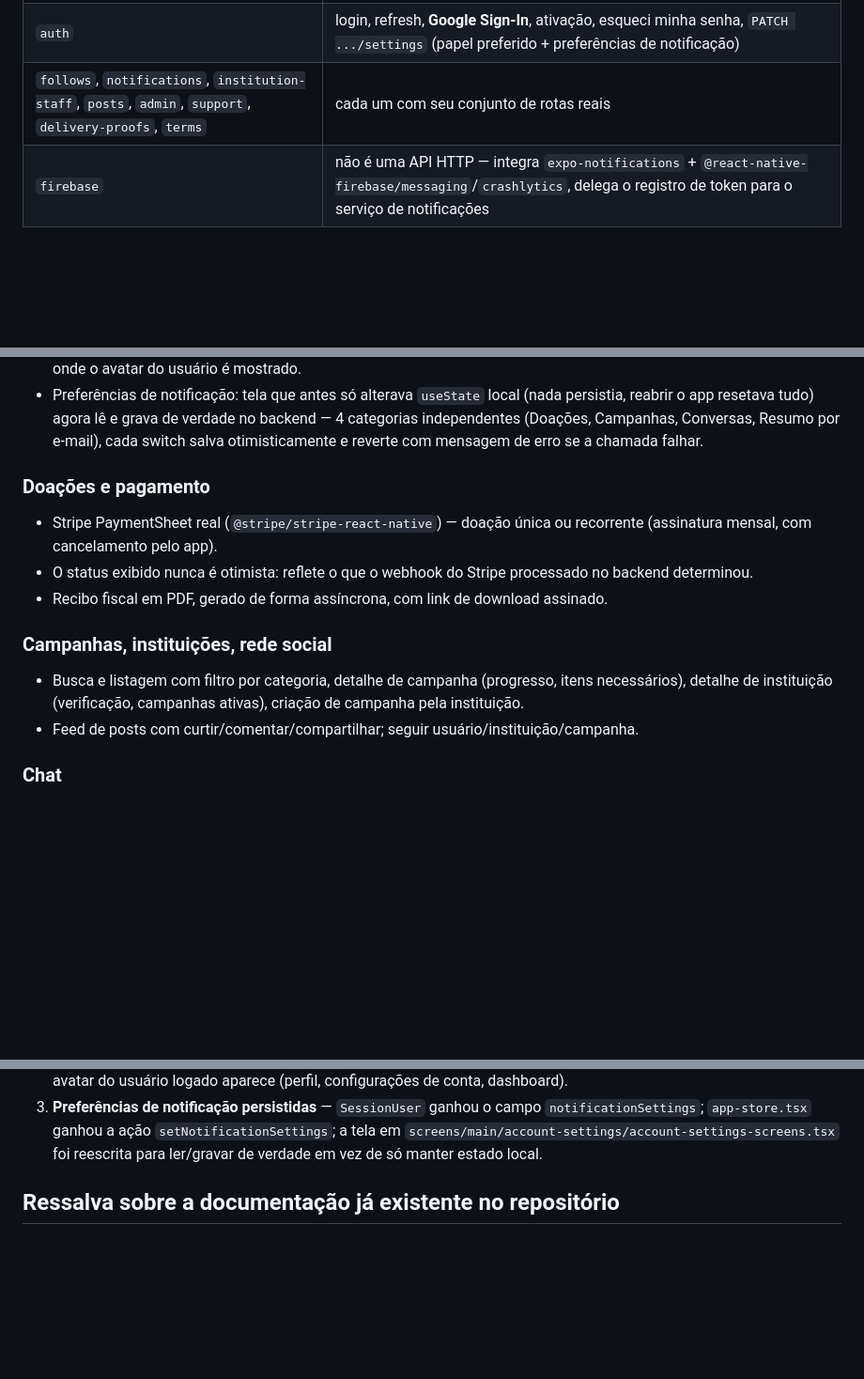
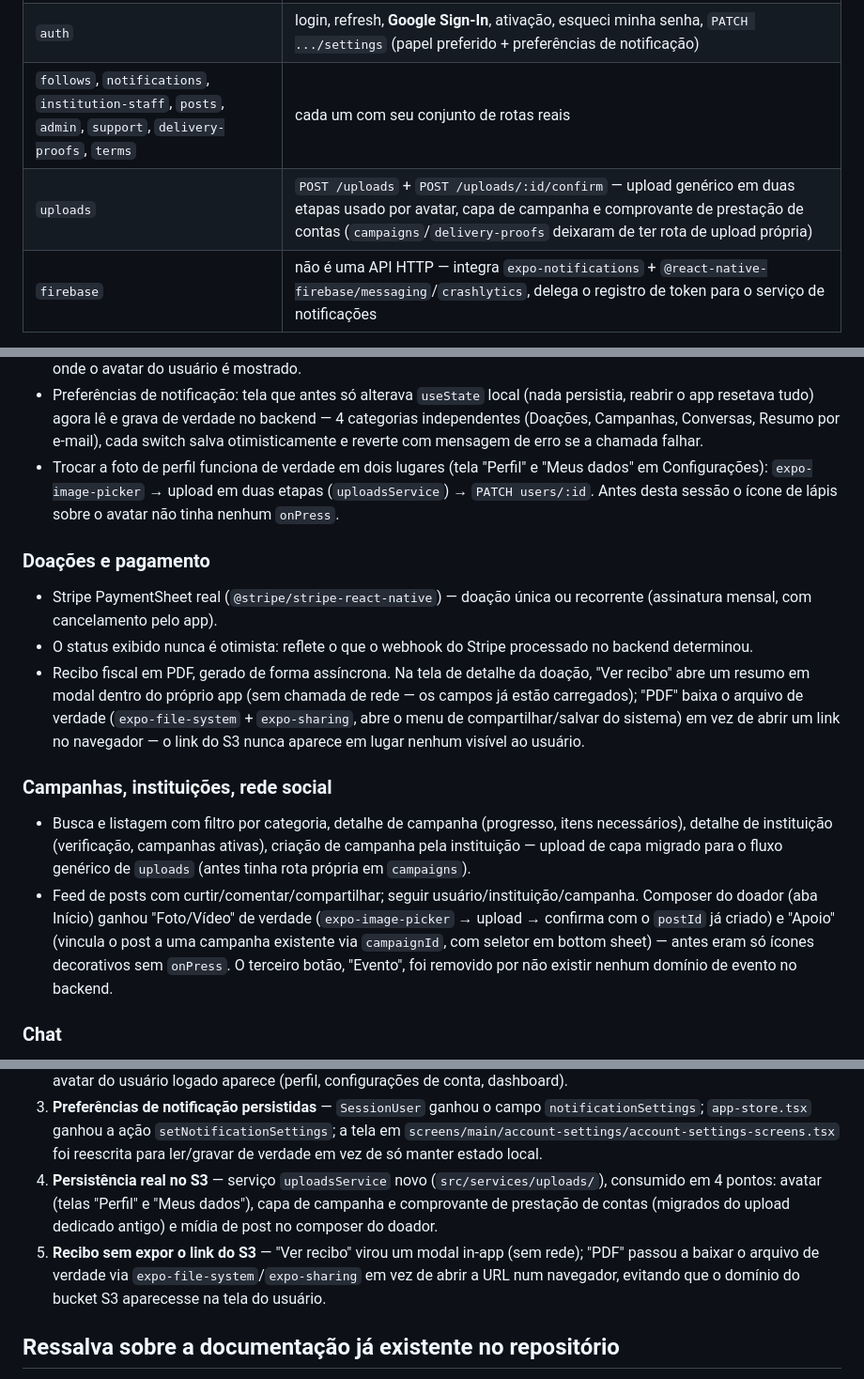
Before and after one commit to donate-instituition/app, a Markdown page: RELATORIO.md, 3 parts joined by grey strips. Shown at 94% size. GitHub-like rendering; blank space fills up the shorter version.

Commit message:
docs(app): update report with S3 uploads and receipt handling

```diff
--- a/RELATORIO.md
+++ b/RELATORIO.md
@@ -25,6 +25,7 @@ inicial do projeto e nunca atualizada.
 | `chat` | `/conversations/me`, `/conversations/:id/messages`, marcar como lida |
 | `auth` | login, refresh, **Google Sign-In**, ativação, esqueci minha senha, `PATCH .../settings` (papel preferido + preferências de notificação) |
 | `follows`, `notifications`, `institution-staff`, `posts`, `admin`, `support`, `delivery-proofs`, `terms` | cada um com seu conjunto de rotas reais |
+| `uploads` | `POST /uploads` + `POST /uploads/:id/confirm` — upload genérico em duas etapas usado por avatar, capa de campanha e comprovante de prestação de contas (`campaigns`/`delivery-proofs` deixaram de ter rota de upload própria) |
 | `firebase` | não é uma API HTTP — integra `expo-notifications` + `@react-native-firebase/messaging`/`crashlytics`, delega o registro de token para o serviço de notificações |
 
 ## Navegação — layouts distintos por papel
@@ -63,21 +64,36 @@ login/registro/onboarding do Google, que a documentação antiga não cobre.
   verdade no backend — 4 categorias independentes (Doações, Campanhas,
   Conversas, Resumo por e-mail), cada switch salva otimisticamente e
   reverte com mensagem de erro se a chamada falhar.
+- Trocar a foto de perfil funciona de verdade em dois lugares (tela
+  "Perfil" e "Meus dados" em Configurações): `expo-image-picker` → upload
+  em duas etapas (`uploadsService`) → `PATCH users/:id`. Antes desta
+  sessão o ícone de lápis sobre o avatar não tinha nenhum `onPress`.
 
 ### Doações e pagamento
 - Stripe PaymentSheet real (`@stripe/stripe-react-native`) — doação única
   ou recorrente (assinatura mensal, com cancelamento pelo app).
 - O status exibido nunca é otimista: reflete o que o webhook do Stripe
   processado no backend determinou.
-- Recibo fiscal em PDF, gerado de forma assíncrona, com link de download
-  assinado.
+- Recibo fiscal em PDF, gerado de forma assíncrona. Na tela de detalhe da
+  doação, "Ver recibo" abre um resumo em modal dentro do próprio app (sem
+  chamada de rede — os campos já estão carregados); "PDF" baixa o arquivo
+  de verdade (`expo-file-system` + `expo-sharing`, abre o menu de
+  compartilhar/salvar do sistema) em vez de abrir um link no navegador —
+  o link do S3 nunca aparece em lugar nenhum visível ao usuário.
 
 ### Campanhas, instituições, rede social
 - Busca e listagem com filtro por categoria, detalhe de campanha
   (progresso, itens necessários), detalhe de instituição (verificação,
-  campanhas ativas), criação de campanha pela instituição.
+  campanhas ativas), criação de campanha pela instituição — upload de capa
+  migrado para o fluxo genérico de `uploads` (antes tinha rota própria em
+  `campaigns`).
 - Feed de posts com curtir/comentar/compartilhar; seguir
-  usuário/instituição/campanha.
+  usuário/instituição/campanha. Composer do doador (aba Início) ganhou
+  "Foto/Vídeo" de verdade (`expo-image-picker` → upload → confirma com o
+  `postId` já criado) e "Apoio" (vincula o post a uma campanha existente
+  via `campaignId`, com seletor em bottom sheet) — antes eram só ícones
+  decorativos sem `onPress`. O terceiro botão, "Evento", foi removido por
+  não existir nenhum domínio de evento no backend.
 
 ### Chat
 - Conversas em tempo real doador↔instituição via WebSocket (Socket.IO no
@@ -111,6 +127,15 @@ login/registro/onboarding do Google, que a documentação antiga não cobre.
    `setNotificationSettings`; a tela em
    `screens/main/account-settings/account-settings-screens.tsx` foi
    reescrita para ler/gravar de verdade em vez de só manter estado local.
+4. **Persistência real no S3** — serviço `uploadsService` novo
+   (`src/services/uploads/`), consumido em 4 pontos: avatar (telas
+   "Perfil" e "Meus dados"), capa de campanha e comprovante de prestação de
+   contas (migrados do upload dedicado antigo) e mídia de post no composer
+   do doador.
+5. **Recibo sem expor o link do S3** — "Ver recibo" virou um modal
+   in-app (sem rede); "PDF" passou a baixar o arquivo de verdade via
+   `expo-file-system`/`expo-sharing` em vez de abrir a URL num navegador,
+   evitando que o domínio do bucket S3 aparecesse na tela do usuário.
 
 ## Ressalva sobre a documentação já existente no repositório
 
```
